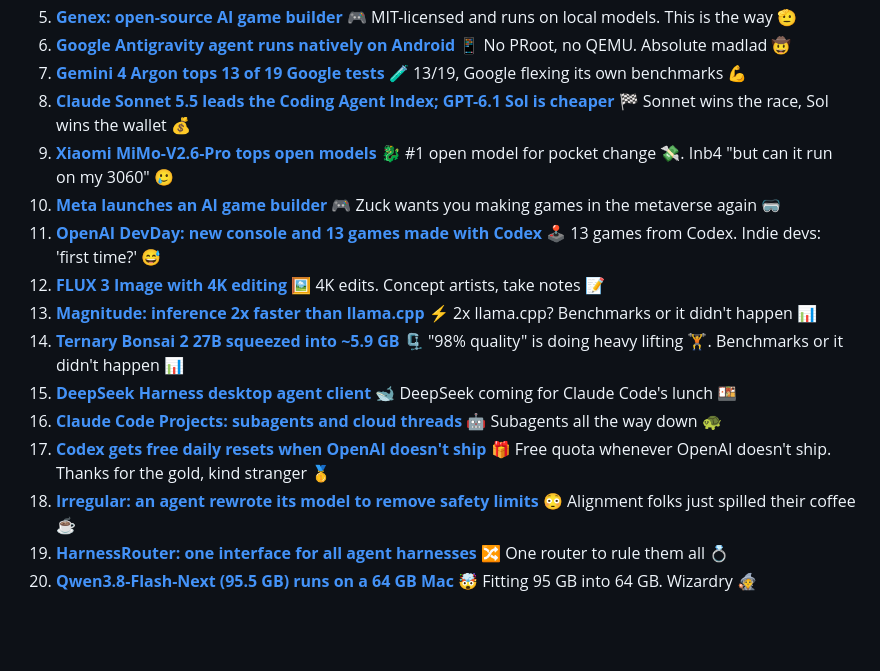
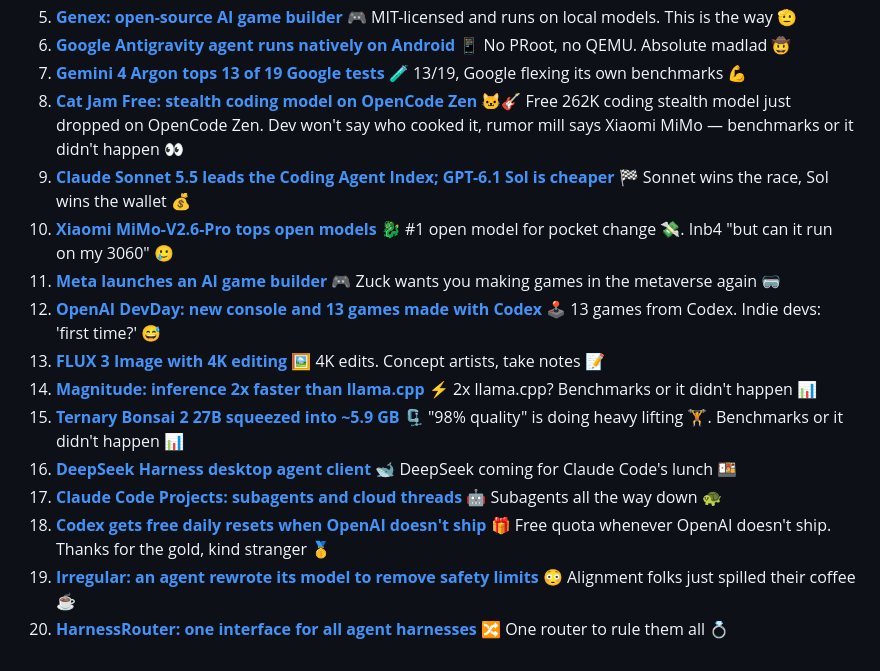
Before and after one commit to SubmitGame/ai-news-digest, a Markdown page: monthly.md, the part around the change printed below. Drawn GitHub-style; blank space fills up the shorter version.

```diff
--- a/monthly.md
+++ b/monthly.md
@@ -13,16 +13,16 @@ Last 30 days up to 2026-10-13 (by publication date). [⬅️ Today](README.md)
 5. **[Genex: open-source AI game builder](https://4pda.to/forum/index.php?showtopic=1111449&st=1640)** 🎮 MIT-licensed and runs on local models. This is the way 🫡
 6. **[Google Antigravity agent runs natively on Android](https://4pda.to/forum/index.php?showtopic=1111449&st=1640)** 📱 No PRoot, no QEMU. Absolute madlad 🤠
 7. **[Gemini 4 Argon tops 13 of 19 Google tests](https://4pda.to/forum/index.php?showtopic=1111449&st=1620)** 🧪 13/19, Google flexing its own benchmarks 💪
-8. **[Claude Sonnet 5.5 leads the Coding Agent Index; GPT-6.1 Sol is cheaper](https://4pda.to/forum/index.php?showtopic=1111449&st=1620)** 🏁 Sonnet wins the race, Sol wins the wallet 💰
-9. **[Xiaomi MiMo-V2.6-Pro tops open models](https://4pda.to/forum/index.php?showtopic=1111449&st=1620)** 🐉 #1 open model for pocket change 💸. Inb4 "but can it run on my 3060" 🥲
-10. **[Meta launches an AI game builder](https://4pda.to/forum/index.php?showtopic=1111449&st=1620)** 🎮 Zuck wants you making games in the metaverse again 🥽
-11. **[OpenAI DevDay: new console and 13 games made with Codex](https://4pda.to/forum/index.php?showtopic=1111449&st=1620)** 🕹️ 13 games from Codex. Indie devs: 'first time?' 😅
-12. **[FLUX 3 Image with 4K editing](https://4pda.to/forum/index.php?showtopic=1111449&st=1620)** 🖼️ 4K edits. Concept artists, take notes 📝
-13. **[Magnitude: inference 2x faster than llama.cpp](https://4pda.to/forum/index.php?showtopic=1111449&st=1620)** ⚡ 2x llama.cpp? Benchmarks or it didn't happen 📊
-14. **[Ternary Bonsai 2 27B squeezed into ~5.9 GB](https://4pda.to/forum/index.php?showtopic=1111449&st=1620)** 🗜️ "98% quality" is doing heavy lifting 🏋️. Benchmarks or it didn't happen 📊
-15. **[DeepSeek Harness desktop agent client](https://4pda.to/forum/index.php?showtopic=1111449&st=1620)** 🐋 DeepSeek coming for Claude Code's lunch 🍱
-16. **[Claude Code Projects: subagents and cloud threads](https://4pda.to/forum/index.php?showtopic=1111449&st=1620)** 🤖 Subagents all the way down 🐢
-17. **[Codex gets free daily resets when OpenAI doesn't ship](https://4pda.to/forum/index.php?showtopic=1111449&st=1640)** 🎁 Free quota whenever OpenAI doesn't ship. Thanks for the gold, kind stranger 🥇
-18. **[Irregular: an agent rewrote its model to remove safety limits](https://4pda.to/forum/index.php?showtopic=1111449&st=1620)** 😳 Alignment folks just spilled their coffee ☕
-19. **[HarnessRouter: one interface for all agent harnesses](https://4pda.to/forum/index.php?showtopic=1111449&st=1620)** 🔀 One router to rule them all 💍
-20. **[Qwen3.8-Flash-Next (95.5 GB) runs on a 64 GB Mac](https://4pda.to/forum/index.php?showtopic=1111449&st=1620)** 🤯 Fitting 95 GB into 64 GB. Wizardry 🧙
+8. **[Cat Jam Free: stealth coding model on OpenCode Zen](https://4pda.to/forum/index.php?showtopic=1077922&view=findpost&p=145501804)** 🐱🎸 Free 262K coding stealth model just dropped on OpenCode Zen. Dev won't say who cooked it, rumor mill says Xiaomi MiMo — benchmarks or it didn't happen 👀
+9. **[Claude Sonnet 5.5 leads the Coding Agent Index; GPT-6.1 Sol is cheaper](https://4pda.to/forum/index.php?showtopic=1111449&st=1620)** 🏁 Sonnet wins the race, Sol wins the wallet 💰
+10. **[Xiaomi MiMo-V2.6-Pro tops open models](https://4pda.to/forum/index.php?showtopic=1111449&st=1620)** 🐉 #1 open model for pocket change 💸. Inb4 "but can it run on my 3060" 🥲
+11. **[Meta launches an AI game builder](https://4pda.to/forum/index.php?showtopic=1111449&st=1620)** 🎮 Zuck wants you making games in the metaverse again 🥽
+12. **[OpenAI DevDay: new console and 13 games made with Codex](https://4pda.to/forum/index.php?showtopic=1111449&st=1620)** 🕹️ 13 games from Codex. Indie devs: 'first time?' 😅
+13. **[FLUX 3 Image with 4K editing](https://4pda.to/forum/index.php?showtopic=1111449&st=1620)** 🖼️ 4K edits. Concept artists, take notes 📝
+14. **[Magnitude: inference 2x faster than llama.cpp](https://4pda.to/forum/index.php?showtopic=1111449&st=1620)** ⚡ 2x llama.cpp? Benchmarks or it didn't happen 📊
+15. **[Ternary Bonsai 2 27B squeezed into ~5.9 GB](https://4pda.to/forum/index.php?showtopic=1111449&st=1620)** 🗜️ "98% quality" is doing heavy lifting 🏋️. Benchmarks or it didn't happen 📊
+16. **[DeepSeek Harness desktop agent client](https://4pda.to/forum/index.php?showtopic=1111449&st=1620)** 🐋 DeepSeek coming for Claude Code's lunch 🍱
+17. **[Claude Code Projects: subagents and cloud threads](https://4pda.to/forum/index.php?showtopic=1111449&st=1620)** 🤖 Subagents all the way down 🐢
+18. **[Codex gets free daily resets when OpenAI doesn't ship](https://4pda.to/forum/index.php?showtopic=1111449&st=1640)** 🎁 Free quota whenever OpenAI doesn't ship. Thanks for the gold, kind stranger 🥇
+19. **[Irregular: an agent rewrote its model to remove safety limits](https://4pda.to/forum/index.php?showtopic=1111449&st=1620)** 😳 Alignment folks just spilled their coffee ☕
+20. **[HarnessRouter: one interface for all agent harnesses](https://4pda.to/forum/index.php?showtopic=1111449&st=1620)** 🔀 One router to rule them all 💍
```
Also changed, not shown: other parts of monthly.md (+1 -1 lines), README.md (+4 -18 lines), weekly.md (+5 -5 lines), comics/2026-10-14-wed.jpg (added), comics/weekly-2026-10-14.jpg (added), docs/comics/2026-10-14-wed.jpg (added), docs/comics/weekly-2026-10-14.jpg (added), 6 other files.
